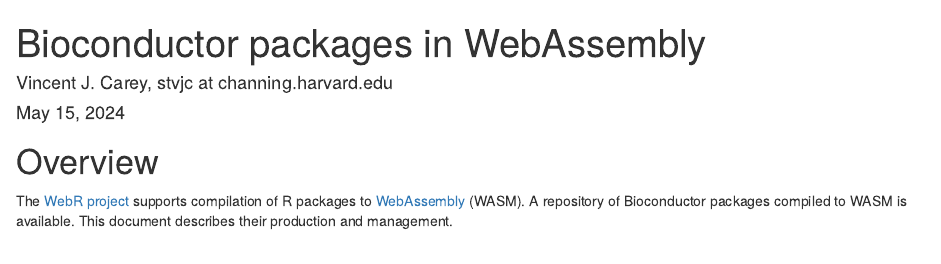
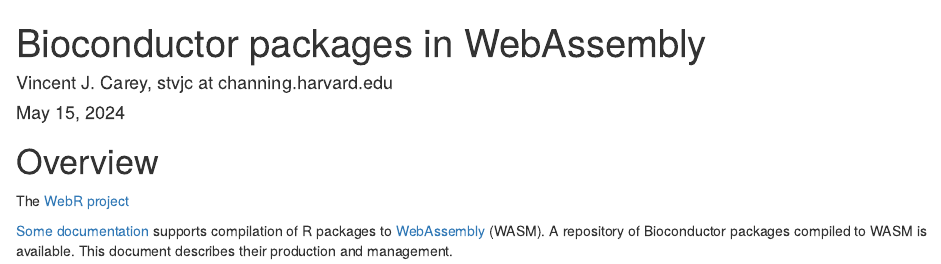
Before and after one commit to vjcitn/BiocAssets, an R Markdown document (vignettes/wasm.Rmd): the page in a window 1100 px wide, from its top. Rendered offline with R 4.5, knitr and Pandoc, with nearby package versions; drawn as R Markdown's standard HTML page in place of the format the file asks for.

Commit message:
Update wasm.Rmd

```diff
--- a/vignettes/wasm.Rmd
+++ b/vignettes/wasm.Rmd
@@ -17,6 +17,8 @@
 # Overview
 
 The [WebR project](https://docs.r-wasm.org/webr/latest/)
+
+[Some documentation](https://github.com/bioconductor/webr-docs)
 supports compilation of R packages to [WebAssembly](https://webassembly.org/) (WASM).
 A repository of Bioconductor packages compiled to WASM is available.
 This document describes their production and management.
```
